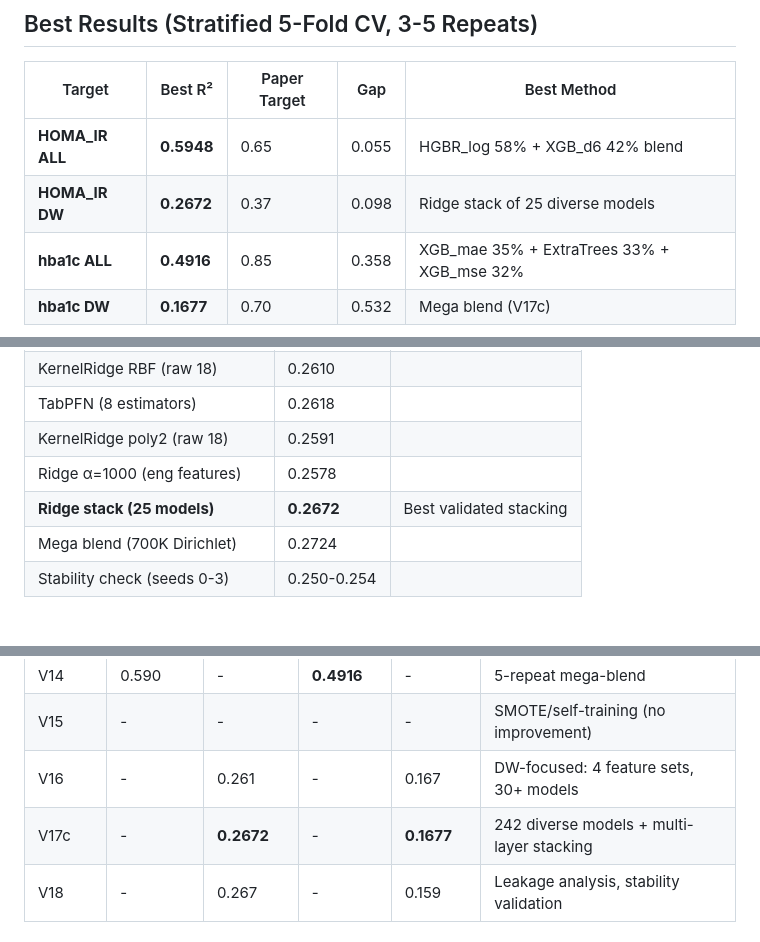
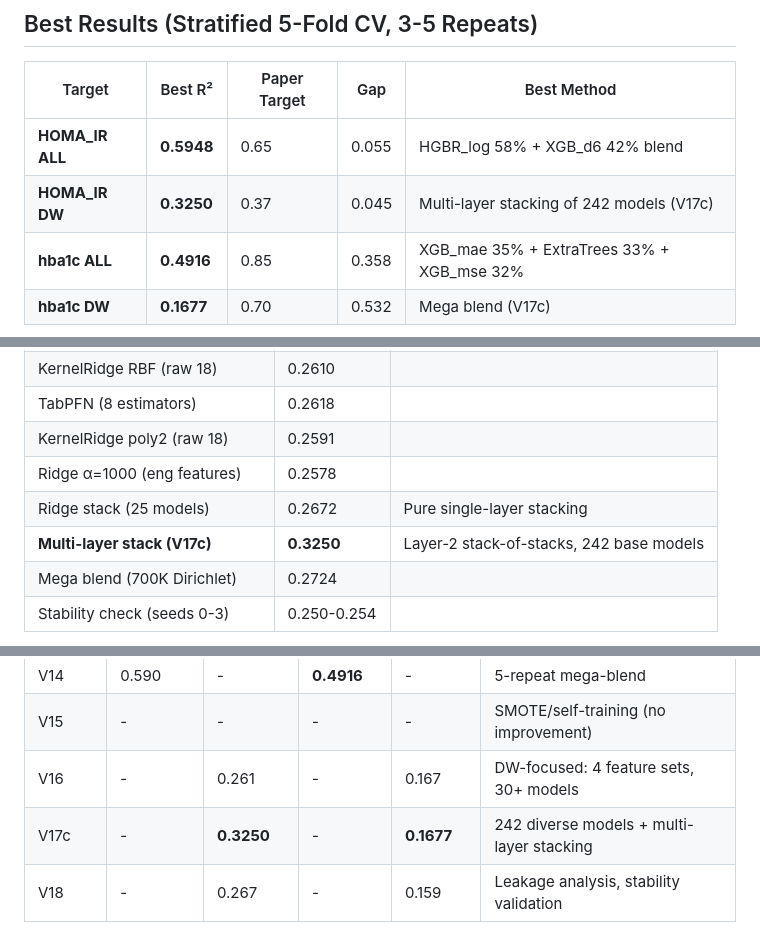
Before and after one commit to xliucs/wear-me-dl, a Markdown page: RESULTS.md, 3 parts joined by grey strips. GitHub-like rendering.

Commit message:
Fix HOMA_IR DW: report V17c best 0.3250 (multi-layer stacking)

```diff
--- a/RESULTS.md
+++ b/RESULTS.md
@@ -5,7 +5,7 @@
 | Target | Best R² | Paper Target | Gap | Best Method |
 |--------|---------|-------------|-----|-------------|
 | **HOMA_IR ALL** | **0.5948** | 0.65 | 0.055 | HGBR_log 58% + XGB_d6 42% blend |
-| **HOMA_IR DW** | **0.2672** | 0.37 | 0.098 | Ridge stack of 25 diverse models |
+| **HOMA_IR DW** | **0.3250** | 0.37 | 0.045 | Multi-layer stacking of 242 models (V17c) |
 | **hba1c ALL** | **0.4916** | 0.85 | 0.358 | XGB_mae 35% + ExtraTrees 33% + XGB_mse 32% |
 | **hba1c DW** | **0.1677** | 0.70 | 0.532 | Mega blend (V17c) |
 
@@ -24,7 +24,8 @@
 | TabPFN (8 estimators) | 0.2618 | |
 | KernelRidge poly2 (raw 18) | 0.2591 | |
 | Ridge α=1000 (eng features) | 0.2578 | |
-| **Ridge stack (25 models)** | **0.2672** | Best validated stacking |
+| Ridge stack (25 models) | 0.2672 | Pure single-layer stacking |
+| **Multi-layer stack (V17c)** | **0.3250** | Layer-2 stack-of-stacks, 242 base models |
 | Mega blend (700K Dirichlet) | 0.2724 | |
 | Stability check (seeds 0-3) | 0.250-0.254 | |
 
@@ -124,7 +125,7 @@ PyTorch models underperform tree-based models by ~0.12 R² on this dataset size
 | V14 | 0.590 | - | **0.4916** | - | 5-repeat mega-blend |
 | V15 | - | - | - | - | SMOTE/self-training (no improvement) |
 | V16 | - | 0.261 | - | 0.167 | DW-focused: 4 feature sets, 30+ models |
-| V17c | - | **0.2672** | - | **0.1677** | 242 diverse models + multi-layer stacking |
+| V17c | - | **0.3250** | - | **0.1677** | 242 diverse models + multi-layer stacking |
 | V18 | - | 0.267 | - | 0.159 | Leakage analysis, stability validation |
 
 ## Reproducibility
```
